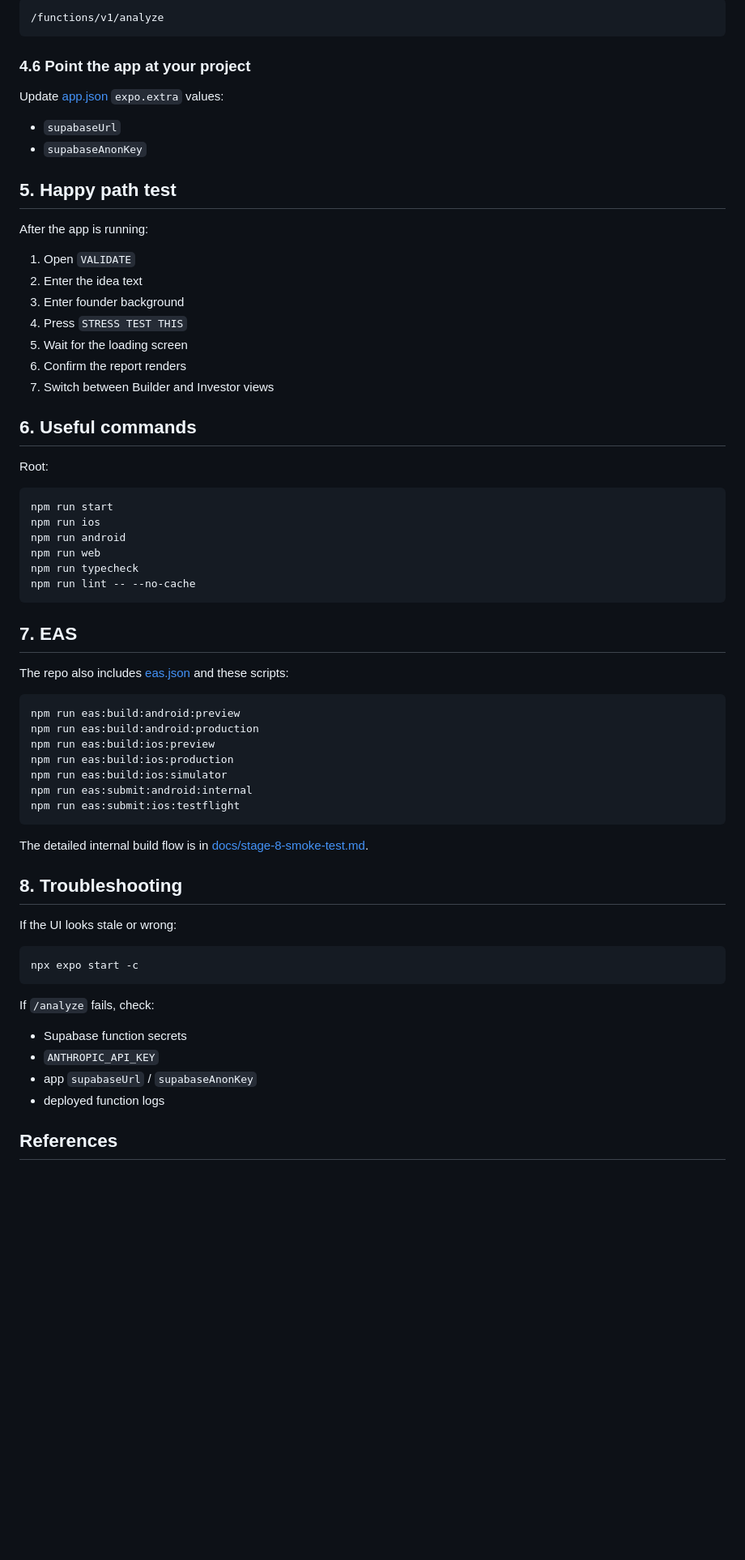
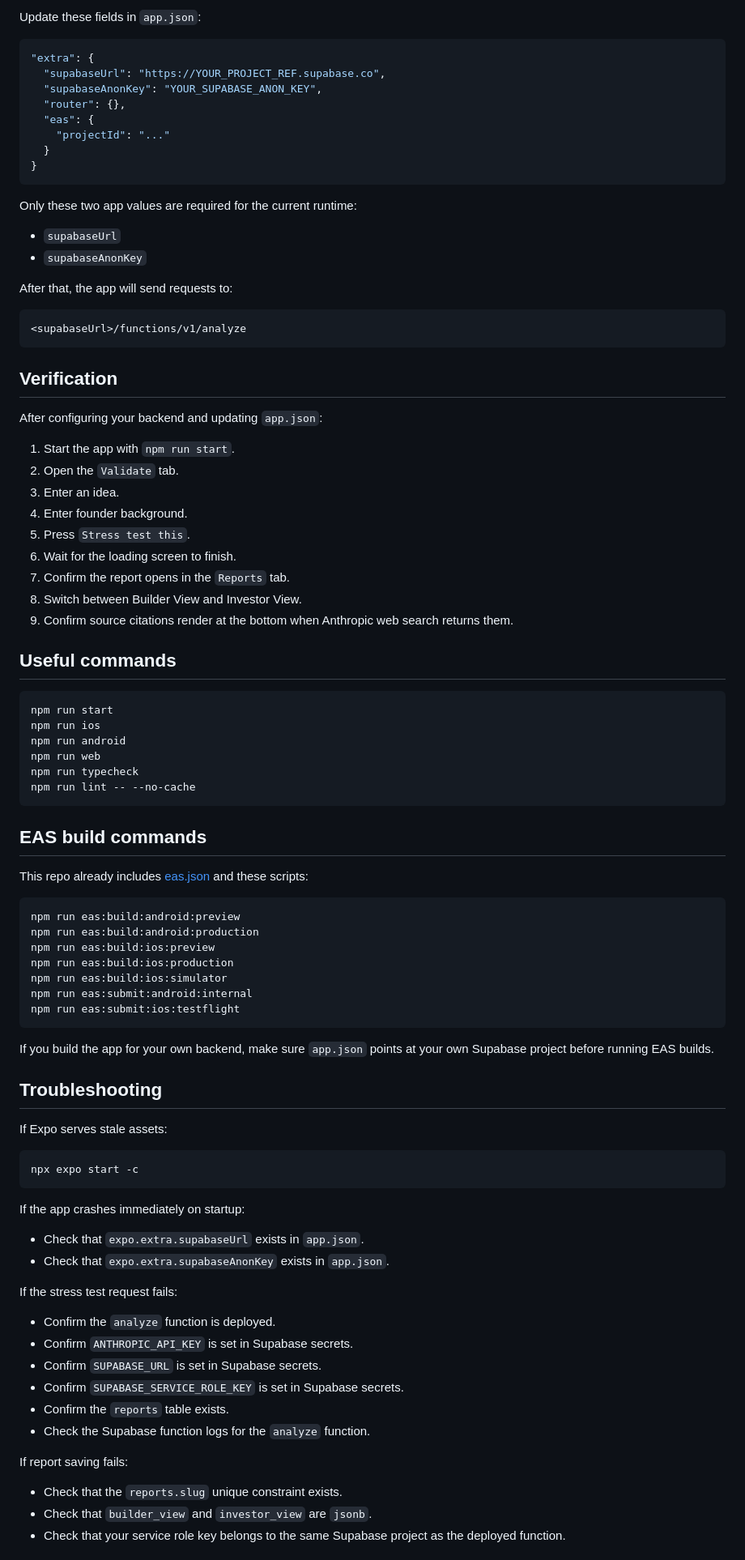
Before and after one commit to shivamshinde123/should-i-build-this, a Markdown page: README.md, the part around one of its changes. Shown at 81% size. Drawn GitHub-style; blank space fills up the shorter version.

````diff
--- a/README.md
+++ b/README.md
@@ -132,30 +177,43 @@ After deployment, the mobile app will call:
 
-```text
-/functions/v1/analyze
+Update these fields in `app.json`:
+
+```json
+"extra": {
+  "supabaseUrl": "https://YOUR_PROJECT_REF.supabase.co",
+  "supabaseAnonKey": "YOUR_SUPABASE_ANON_KEY",
+  "router": {},
+  "eas": {
+    "projectId": "..."
+  }
+}
 ```
 
-### 4.6 Point the app at your project
-
-Update [app.json](/d:/WPI%20Things/Should%20I%20Build%20This/app.json) `expo.extra` values:
+Only these two app values are required for the current runtime:
 
 - `supabaseUrl`
 - `supabaseAnonKey`
 
-## 5. Happy path test
+After that, the app will send requests to:
 
-After the app is running:
+```text
+<supabaseUrl>/functions/v1/analyze
+```
 
-1. Open `VALIDATE`
-2. Enter the idea text
-3. Enter founder background
-4. Press `STRESS TEST THIS`
-5. Wait for the loading screen
-6. Confirm the report renders
-7. Switch between Builder and Investor views
+## Verification
 
-## 6. Useful commands
+After configuring your backend and updating `app.json`:
 
-Root:
+1. Start the app with `npm run start`.
+2. Open the `Validate` tab.
+3. Enter an idea.
+4. Enter founder background.
+5. Press `Stress test this`.
+6. Wait for the loading screen to finish.
+7. Confirm the report opens in the `Reports` tab.
+8. Switch between Builder View and Investor View.
+9. Confirm source citations render at the bottom when Anthropic web search returns them.
+
+## Useful commands
 
 ```bash
 npm run start
@@ -166,9 +224,9 @@ npm run typecheck
 npm run lint -- --no-cache
 ```
 
-## 7. EAS
+## EAS build commands
 
-The repo also includes [eas.json](/d:/WPI%20Things/Should%20I%20Build%20This/eas.json) and these scripts:
+This repo already includes [eas.json](/d:/WPI%20Things/Should%20I%20Build%20This/eas.json) and these scripts:
 
 ```bash
 npm run eas:build:android:preview
@@ -180,21 +238,33 @@ npm run eas:submit:android:internal
 npm run eas:submit:ios:testflight
 ```
 
-The detailed internal build flow is in [docs/stage-8-smoke-test.md](/d:/WPI%20Things/Should%20I%20Build%20This/docs/stage-8-smoke-test.md).
+If you build the app for your own backend, make sure `app.json` points at your own Supabase project before running EAS builds.
 
-## 8. Troubleshooting
+## Troubleshooting
 
-If the UI looks stale or wrong:
+If Expo serves stale assets:
 
 ```bash
 npx expo start -c
 ```
 
-If `/analyze` fails, check:
+If the app crashes immediately on startup:
 
-- Supabase function secrets
-- `ANTHROPIC_API_KEY`
-- app `supabaseUrl` / `supabaseAnonKey`
-- deployed function logs
+- Check that `expo.extra.supabaseUrl` exists in `app.json`.
+- Check that `expo.extra.supabaseAnonKey` exists in `app.json`.
 
-## References
+If the stress test request fails:
+
+- Confirm the `analyze` function is deployed.
+- Confirm `ANTHROPIC_API_KEY` is set in Supabase secrets.
+- Confirm `SUPABASE_URL` is set in Supabase secrets.
+- Confirm `SUPABASE_SERVICE_ROLE_KEY` is set in Supabase secrets.
+- Confirm the `reports` table exists.
+- Check the Supabase function logs for the `analyze` function.
+
+If report saving fails:
+
+- Check that the `reports.slug` unique constraint exists.
+- Check that `builder_view` and `investor_view` are `jsonb`.
+- Check that your service role key belongs to the same Supabase project as the deployed function.
+
````
Also changed, not shown: other parts of README.md (+91 -45 lines).
